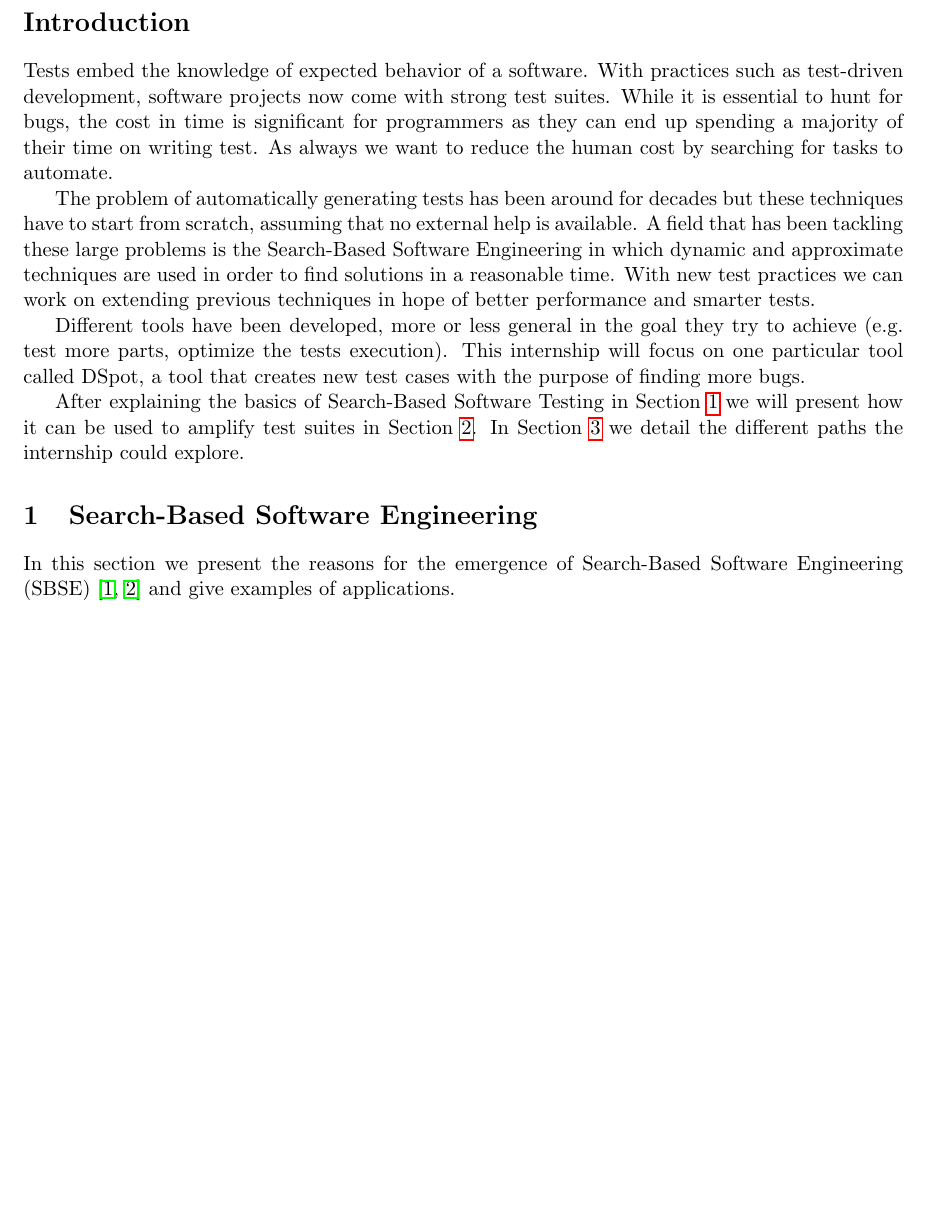
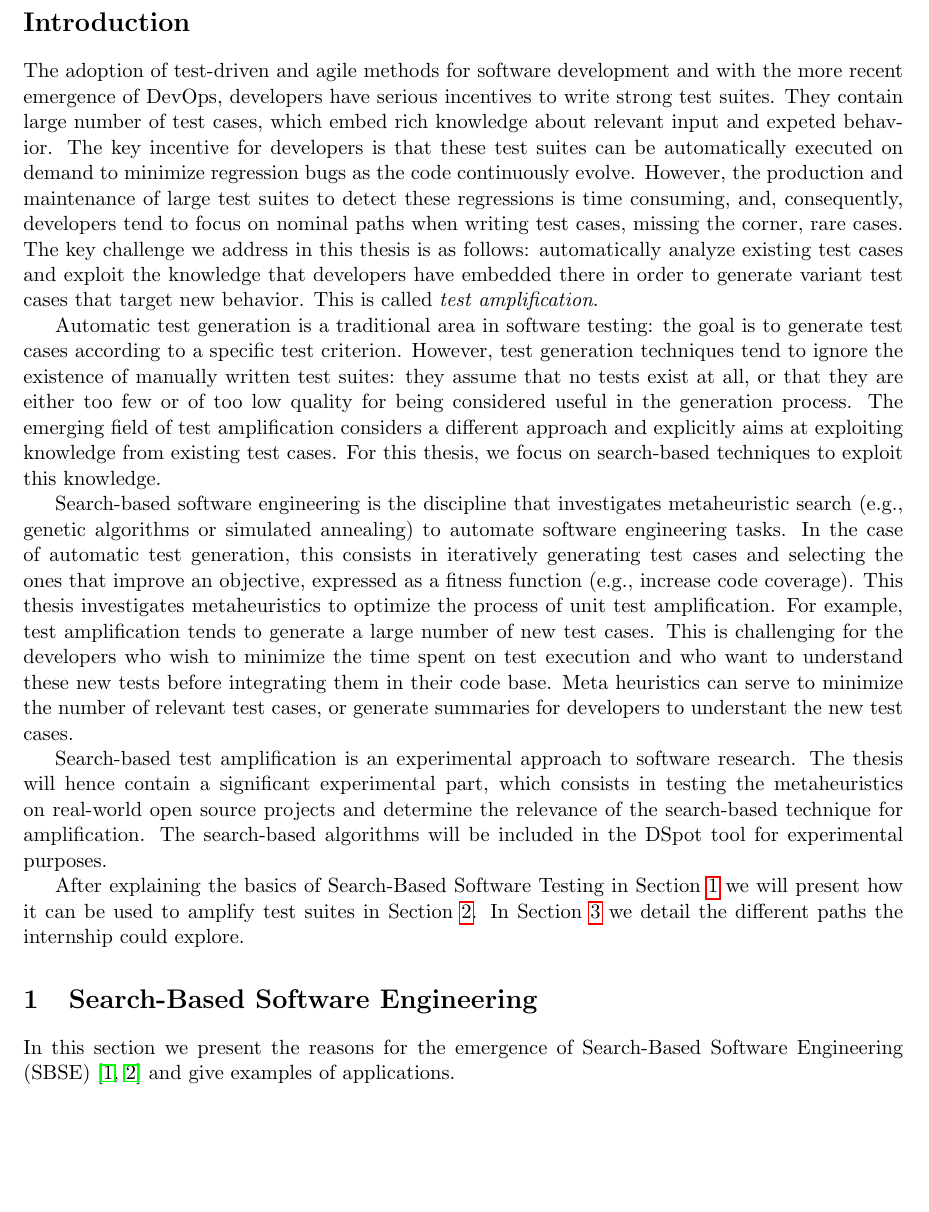
Before and after one commit to sbihel/internship_amplification, a LaTeX document (bibl/main.tex): part of page 3 of 11, cut so that both start at the same text, the shorter picture padded with empty space. Compiled offline with pdfLaTeX.

Commit message:
new intro

```diff
--- a/bibl/main.tex
+++ b/bibl/main.tex
@@ -5,7 +5,7 @@
 
 \usepackage{subcaption}
 \usepackage{cleveref}
-
+\usepackage{comment}
 \pagestyle{plain}
 
 \usepackage{hyperref}
@@ -86,6 +86,7 @@ This internship will focus on one particular tool called~\dspot{}, a tool that c
 
 \section*{Introduction}
 \label{intro}
+\begin{comment}
 % ----- Context
 Tests embed the knowledge of expected behavior of a software.
 With practices such as test-driven development, software projects now come with strong test suites.
@@ -100,6 +101,15 @@ With new test practices we can work on extending previous techniques in hope of
 % ----- State of the Art
 Different tools have been developed, more or less general in the goal they try to achieve (e.g.\ test more parts, optimize the tests execution).
 This internship will focus on one particular tool called~\dspot{}, a tool that creates new test cases with the purpose of finding more bugs.
+\end{comment}
+
+The adoption of test-driven and agile methods for software development and with the more recent emergence of DevOps, developers have serious incentives to write strong test suites. They contain large number of test cases, which embed rich knowledge about relevant input and expeted behavior. The key incentive for developers is that these test suites can  be automatically executed on demand to minimize regression bugs as the code continuously evolve. However, the production and maintenance of large test suites to detect these regressions is time consuming, and, consequently, developers tend to focus on nominal paths when writing test cases, missing the corner, rare cases. The key challenge we address in this thesis is as follows: automatically analyze existing test cases and exploit the knowledge that developers have embedded there in order to generate variant test cases that target new behavior. This is called \emph{test amplification}.
+
+Automatic test generation is a traditional area in software testing: the goal is to generate test cases according to a specific test criterion. However, test generation techniques tend to ignore the existence of manually written test suites: they assume that no tests exist at all, or that they are  either too few or of too low quality for being considered useful in the generation process. The emerging field of test amplification considers a different approach and explicitly aims at exploiting knowledge from existing test cases. For this thesis, we focus on search-based techniques to exploit this knowledge.
+
+Search-based software engineering is the discipline that investigates metaheuristic search (e.g., genetic algorithms or simulated annealing) to automate software engineering tasks. In the case of automatic test generation, this consists in iteratively generating test cases and selecting the ones that improve an objective, expressed as a fitness function (e.g., increase code coverage). This thesis investigates metaheuristics to optimize the process of unit test amplification. For example, test amplification tends to generate a large number of new test cases. This is challenging for the developers who wish to minimize the time spent on test execution and who want to understand these new tests before integrating them in their code base. Meta heuristics can serve to minimize the number of relevant test cases, or generate summaries  for developers to understant the new test cases.
+
+Search-based test amplification is an experimental approach to software research. The thesis will hence contain a significant experimental part, which consists in testing the metaheuristics on real-world open source projects and determine the relevance of the search-based technique for amplification. The search-based algorithms will be included in the DSpot tool for experimental purposes.
 
 % ----- Outline
 After explaining the basics of Search-Based Software Testing in Section~\ref{sbse} we will present how it can be used to amplify test suites in Section~\ref{tsa}.
```
